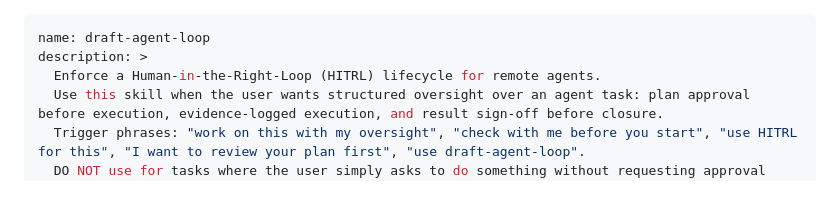
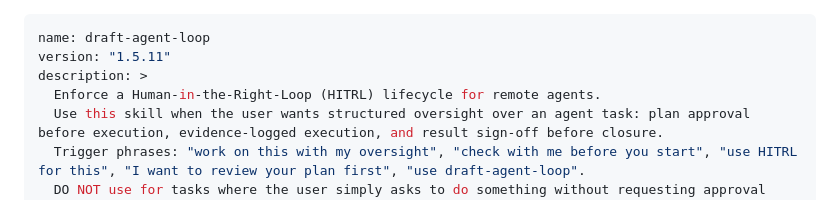
Before and after one commit to innosage-llc/draft-skills, a Markdown page: skills/draft-agent-loop/SKILL.md, the part around the change. Rendered like a GitHub page.

Commit message:
Align draft-skills validator with skill schema

```diff
--- a/skills/draft-agent-loop/SKILL.md
+++ b/skills/draft-agent-loop/SKILL.md
@@ -1,5 +1,6 @@
 ---
 name: draft-agent-loop
+version: "1.5.11"
 description: >
   Enforce a Human-in-the-Right-Loop (HITRL) lifecycle for remote agents.
   Use this skill when the user wants structured oversight over an agent task: plan approval before execution, evidence-logged execution, and result sign-off before closure.
```
